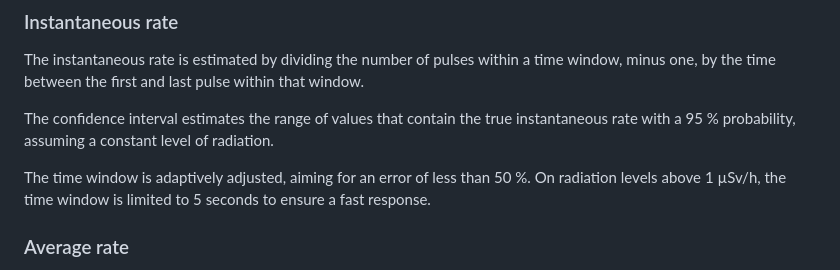
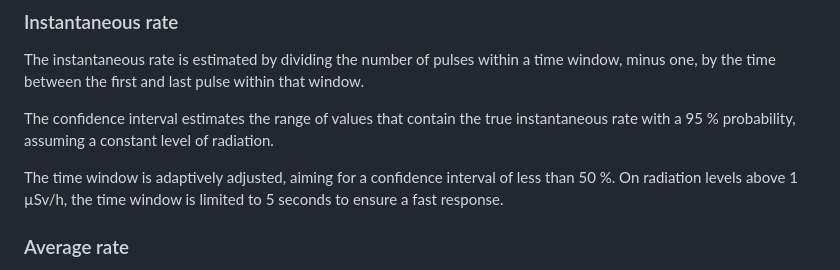
Before and after one commit to Gissio/radpro, a Markdown page: docs/manual.md, the part around the change. GitHub-like rendering.

```diff
--- a/docs/manual.md
+++ b/docs/manual.md
@@ -28,7 +28,7 @@ The instantaneous rate is estimated by dividing the number of pulses within a ti
 
 The confidence interval estimates the range of values that contain the true instantaneous rate with a 95 % probability, assuming a constant level of radiation.
 
-The time window is adaptively adjusted, aiming for an error of less than 50 %. On radiation levels above 1 µSv/h, the time window is limited to 5 seconds to ensure a fast response.
+The time window is adaptively adjusted, aiming for a confidence interval of less than 50 %. On radiation levels above 1 µSv/h, the time window is limited to 5 seconds to ensure a fast response.
 
 ### Average rate
 
```
